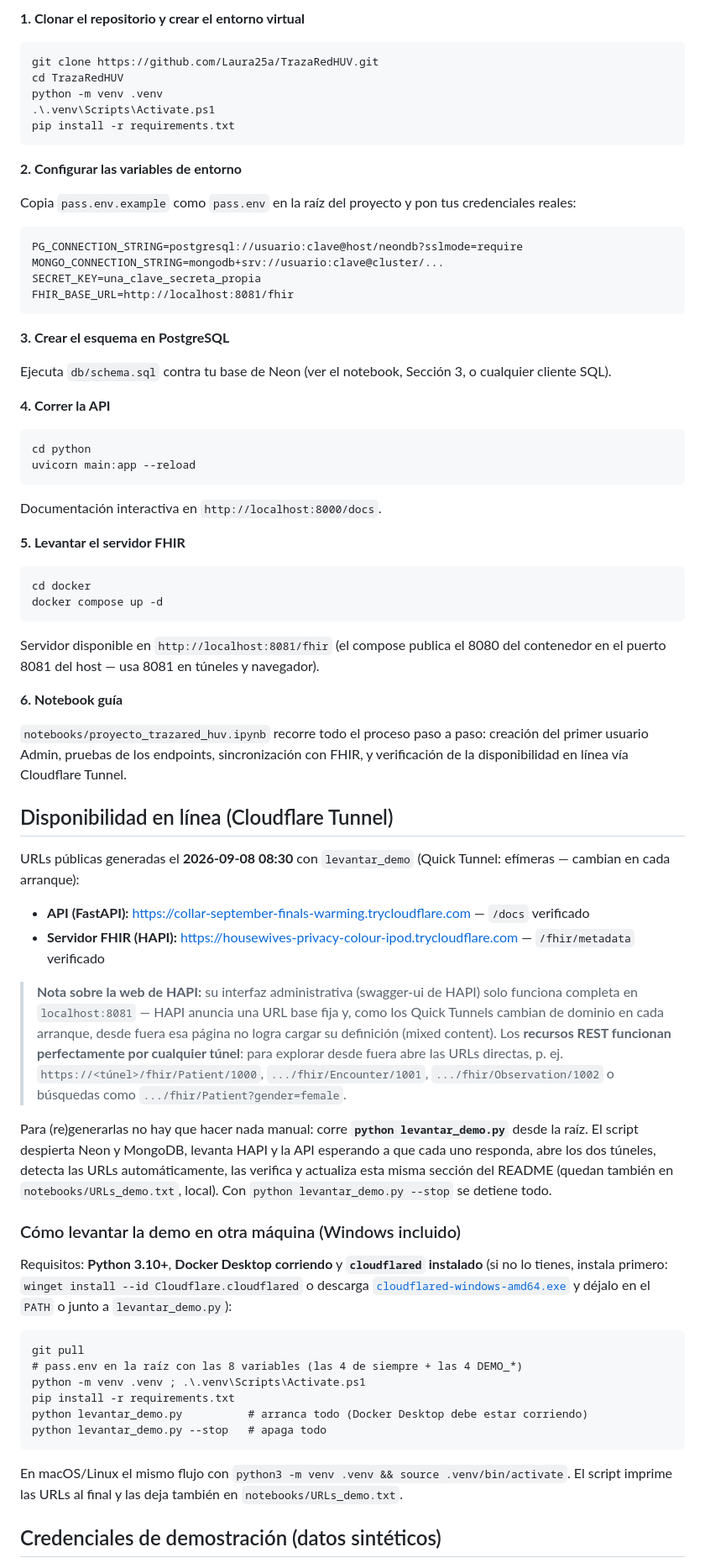
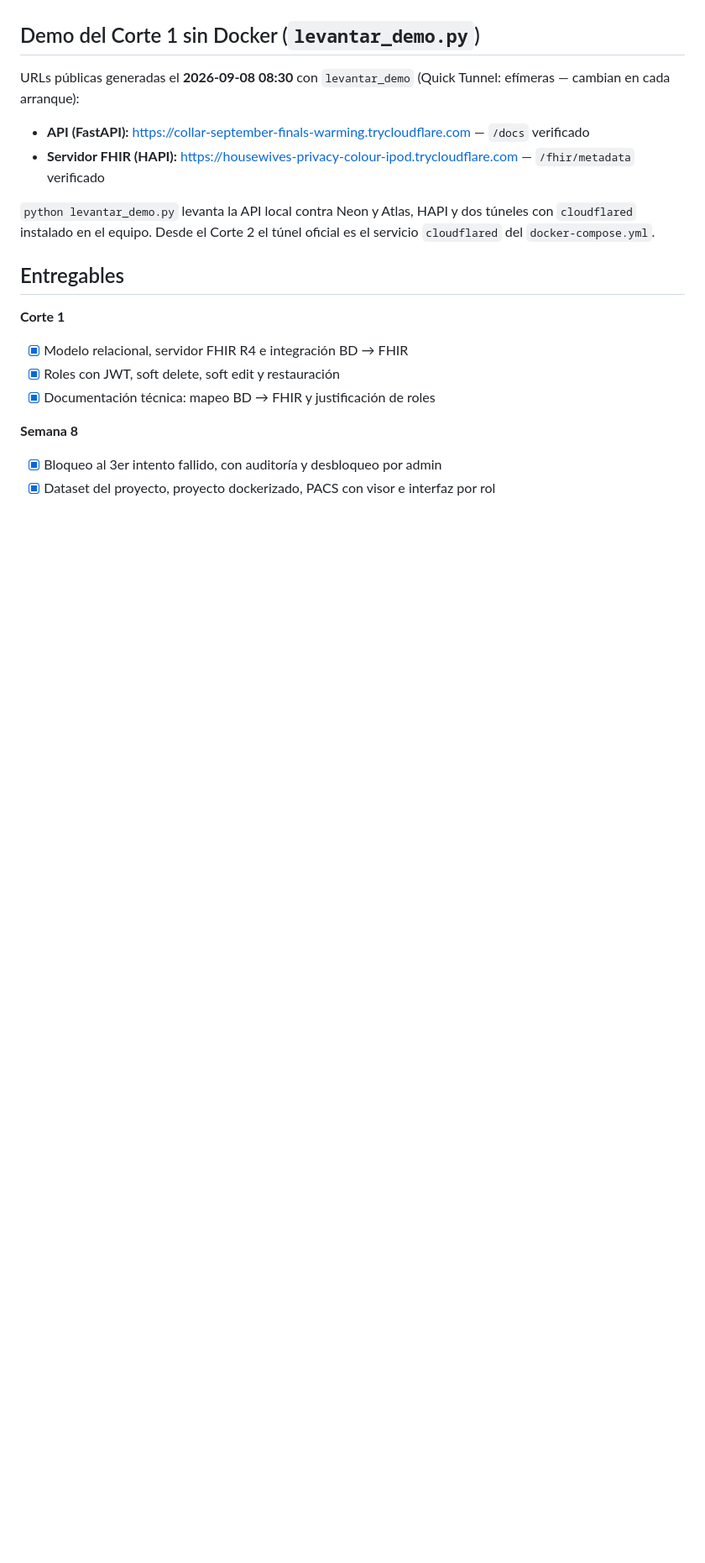
Before and after one commit to Laura25a/TrazaRedHUV, a Markdown page: README.md, the part around one of its changes. Shown at 84% size. GitHub-like rendering; blank space fills up the shorter version.

````diff
--- a/README.md
+++ b/README.md
@@ -157,51 +274,4 @@ diccionario de datos en [`data/README.md`](data/README.md).
-**1. Clonar el repositorio y crear el entorno virtual**
-```powershell
-git clone https://github.com/Laura25a/TrazaRedHUV.git
-cd TrazaRedHUV
-python -m venv .venv
-.\.venv\Scripts\Activate.ps1
-pip install -r requirements.txt
-```
-
-**2. Configurar las variables de entorno**
-
-Copia `pass.env.example` como `pass.env` en la raíz del proyecto y pon tus credenciales
-reales:
-
-```
-PG_CONNECTION_STRING=postgresql://usuario:clave@host/neondb?sslmode=require
-MONGO_CONNECTION_STRING=mongodb+srv://usuario:clave@cluster/...
-SECRET_KEY=una_clave_secreta_propia
-FHIR_BASE_URL=http://localhost:8081/fhir
-```
-
-**3. Crear el esquema en PostgreSQL**
-
-Ejecuta `db/schema.sql` contra tu base de Neon (ver el notebook, Sección 3, o cualquier
-cliente SQL).
-
-**4. Correr la API**
-```powershell
-cd python
-uvicorn main:app --reload
-```
-Documentación interactiva en `http://localhost:8000/docs`.
-
-**5. Levantar el servidor FHIR**
-```powershell
-cd docker
-docker compose up -d
-```
-Servidor disponible en `http://localhost:8081/fhir` (el compose publica el 8080 del
-contenedor en el puerto 8081 del host — usa 8081 en túneles y navegador).
-
-**6. Notebook guía**
-
-`notebooks/proyecto_trazared_huv.ipynb` recorre todo el proceso paso a paso: creación
-del primer usuario Admin, pruebas de los endpoints, sincronización con FHIR, y
-verificación de la disponibilidad en línea vía Cloudflare Tunnel.
-
-## Disponibilidad en línea (Cloudflare Tunnel)
+## Demo del Corte 1 sin Docker (`levantar_demo.py`)
 
 <!-- URLS-DEMO:ini -->
 URLs públicas generadas el **2026-09-08 08:30** con `levantar_demo` (Quick Tunnel:
@@ -211,38 +281,18 @@ efímeras — cambian en cada arranque):
 - **Servidor FHIR (HAPI):** https://housewives-privacy-colour-ipod.trycloudflare.com — `/fhir/metadata` verificado
 <!-- URLS-DEMO:fin -->
 
-> **Nota sobre la web de HAPI:** su interfaz administrativa (swagger-ui de HAPI) solo
-> funciona completa en `localhost:8081` — HAPI anuncia una URL base fija y, como los
-> Quick Tunnels cambian de dominio en cada arranque, desde fuera esa página no logra
-> cargar su definición (mixed content). Los **recursos REST funcionan perfectamente por
-> cualquier túnel**: para explorar desde fuera abre las URLs directas, p. ej.
-> `https://<túnel>/fhir/Patient/1000`, `.../fhir/Encounter/1001`, `.../fhir/Observation/1002`
-> o búsquedas como `.../fhir/Patient?gender=female`.
+`python levantar_demo.py` levanta la API local contra Neon y Atlas, HAPI y dos túneles
+con `cloudflared` instalado en el equipo. Desde el Corte 2 el túnel oficial es el
+servicio `cloudflared` del `docker-compose.yml`.
 
-Para (re)generarlas no hay que hacer nada manual: corre **`python levantar_demo.py`**
-desde la raíz. El script despierta Neon y MongoDB, levanta HAPI y la API esperando a
-que cada uno responda, abre los dos túneles, detecta las URLs automáticamente, las
-verifica y actualiza esta misma sección del README (quedan también en
-`notebooks/URLs_demo.txt`, local). Con `python levantar_demo.py --stop` se detiene todo.
+## Entregables
 
-### Cómo levantar la demo en otra máquina (Windows incluido)
+**Corte 1**
+- [x] Modelo relacional, servidor FHIR R4 e integración BD → FHIR
+- [x] Roles con JWT, soft delete, soft edit y restauración
+- [x] Documentación técnica: mapeo BD → FHIR y justificación de roles
 
-Requisitos: **Python 3.10+**, **Docker Desktop corriendo** y **`cloudflared` instalado**
-(si no lo tienes, instala primero: `winget install --id Cloudflare.cloudflared` o descarga
-[`cloudflared-windows-amd64.exe`](https://github.com/cloudflare/cloudflared/releases/latest)
-y déjalo en el `PATH` o junto a `levantar_demo.py`):
+**Semana 8**
+- [x] Bloqueo al 3er intento fallido, con auditoría y desbloqueo por admin
+- [x] Dataset del proyecto, proyecto dockerizado, PACS con visor e interfaz por rol
 
-```
-git pull
-# pass.env en la raíz con las 8 variables (las 4 de siempre + las 4 DEMO_*)
-python -m venv .venv ; .\.venv\Scripts\Activate.ps1
-pip install -r requirements.txt
-python levantar_demo.py          # arranca todo (Docker Desktop debe estar corriendo)
-python levantar_demo.py --stop   # apaga todo
-```
-
-En macOS/Linux el mismo flujo con `python3 -m venv .venv && source .venv/bin/activate`.
-El script imprime las URLs al final y las deja también en `notebooks/URLs_demo.txt`.
-
-## Credenciales de demostración (datos sintéticos)
-
````
Also changed, not shown: other parts of README.md (+235 -141 lines).
